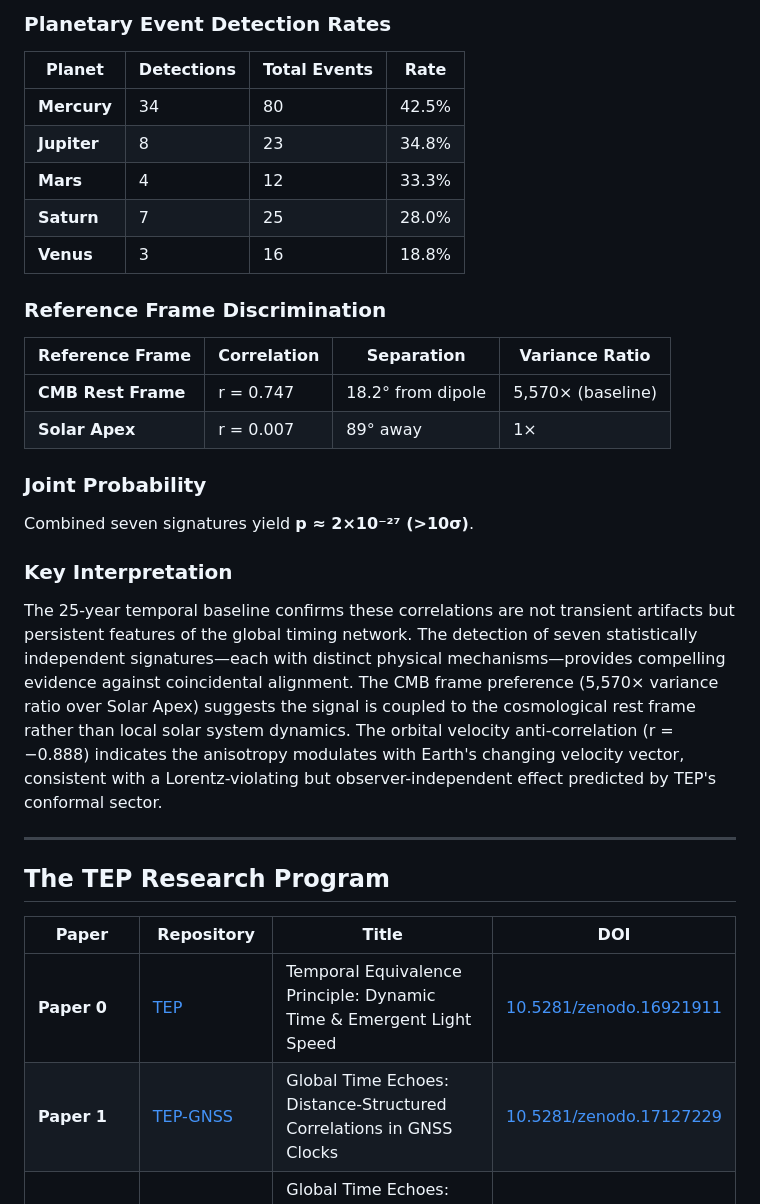
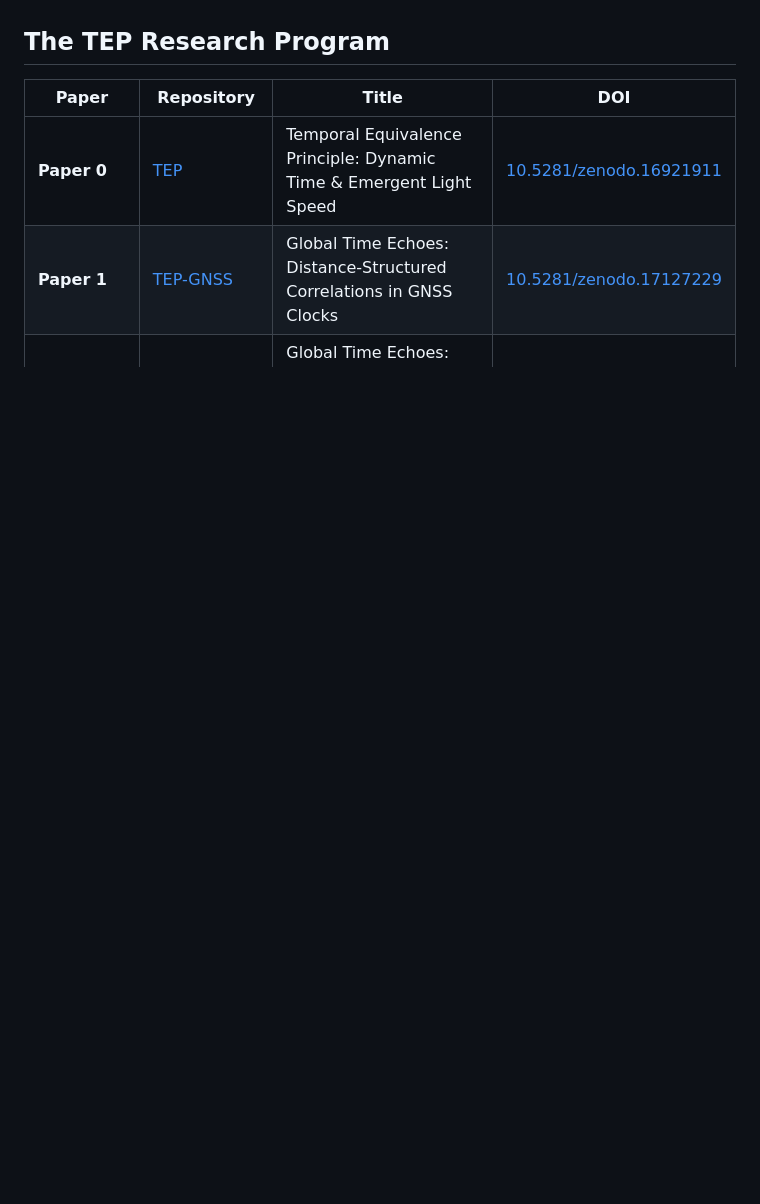
Before and after one commit to matthewsmawfield/TEP-GNSS-II, a Markdown page: README.md, the part around one of its changes. Drawn GitHub-style; blank space fills up the shorter version.

```diff
--- a/README.md
+++ b/README.md
@@ -46,29 +22,3 @@ Observed patterns are compatible with key a priori TEP predictions: correlation
-### Planetary Event Detection Rates
-
-| Planet | Detections | Total Events | Rate |
-|--------|------------|--------------|------|
-| **Mercury** | 34 | 80 | 42.5% |
-| **Jupiter** | 8 | 23 | 34.8% |
-| **Mars** | 4 | 12 | 33.3% |
-| **Saturn** | 7 | 25 | 28.0% |
-| **Venus** | 3 | 16 | 18.8% |
-
-### Reference Frame Discrimination
-
-| Reference Frame | Correlation | Separation | Variance Ratio |
-|-----------------|-------------|------------|----------------|
-| **CMB Rest Frame** | r = 0.747 | 18.2° from dipole | 5,570× (baseline) |
-| **Solar Apex** | r = 0.007 | 89° away | 1× |
-
-### Joint Probability
-
-Combined seven signatures yield **p ≈ 2×10⁻²⁷ (>10σ)**.
-
-### Key Interpretation
-
-The 25-year temporal baseline confirms these correlations are not transient artifacts but persistent features of the global timing network. The detection of seven statistically independent signatures—each with distinct physical mechanisms—provides compelling evidence against coincidental alignment. The CMB frame preference (5,570× variance ratio over Solar Apex) suggests the signal is coupled to the cosmological rest frame rather than local solar system dynamics. The orbital velocity anti-correlation (r = −0.888) indicates the anisotropy modulates with Earth's changing velocity vector, consistent with a Lorentz-violating but observer-independent effect predicted by TEP's conformal sector.
-
----
 
 ## The TEP Research Program
 
```
Also changed, not shown: other parts of README.md (+0 -24 lines).
